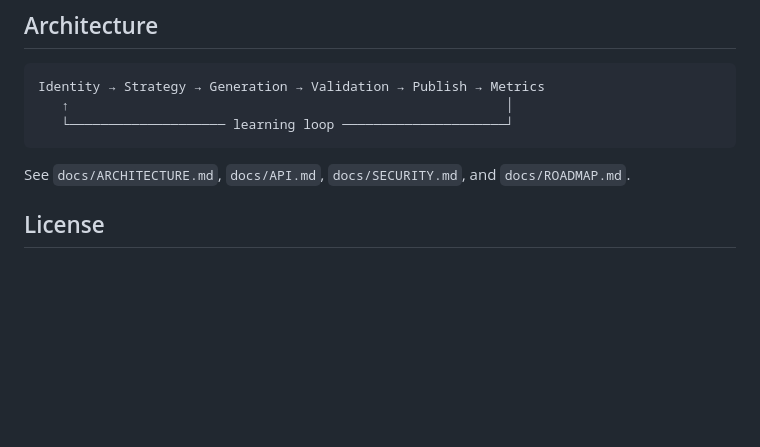
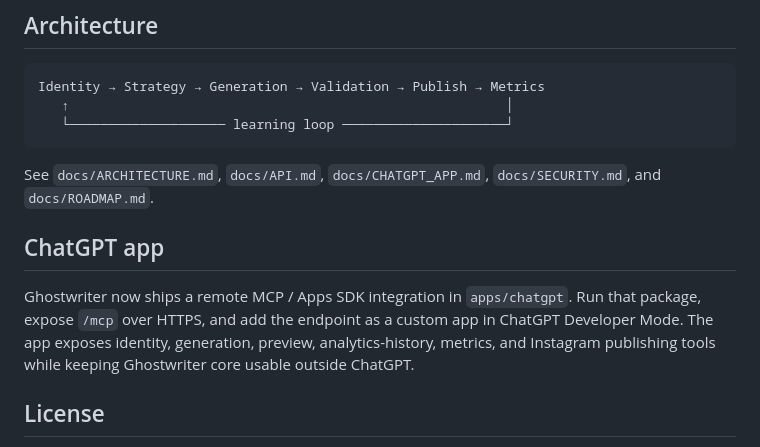
Before and after one commit to savagemechanic/ghostwriter, a Markdown page: README.md, the part around the change. Rendered like a GitHub page; blank space fills up the shorter version.

Commit message:
docs: add ChatGPT app integration

````diff
--- a/README.md
+++ b/README.md
@@ -68,7 +68,11 @@ Identity → Strategy → Generation → Validation → Publish → Metrics
    └──────────────────── learning loop ─────────────────────┘
 ```
 
-See `docs/ARCHITECTURE.md`, `docs/API.md`, `docs/SECURITY.md`, and `docs/ROADMAP.md`.
+See `docs/ARCHITECTURE.md`, `docs/API.md`, `docs/CHATGPT_APP.md`, `docs/SECURITY.md`, and `docs/ROADMAP.md`.
+
+## ChatGPT app
+
+Ghostwriter now ships a remote MCP / Apps SDK integration in `apps/chatgpt`. Run that package, expose `/mcp` over HTTPS, and add the endpoint as a custom app in ChatGPT Developer Mode. The app exposes identity, generation, preview, analytics-history, metrics, and Instagram publishing tools while keeping Ghostwriter core usable outside ChatGPT.
 
 ## License
 
````
